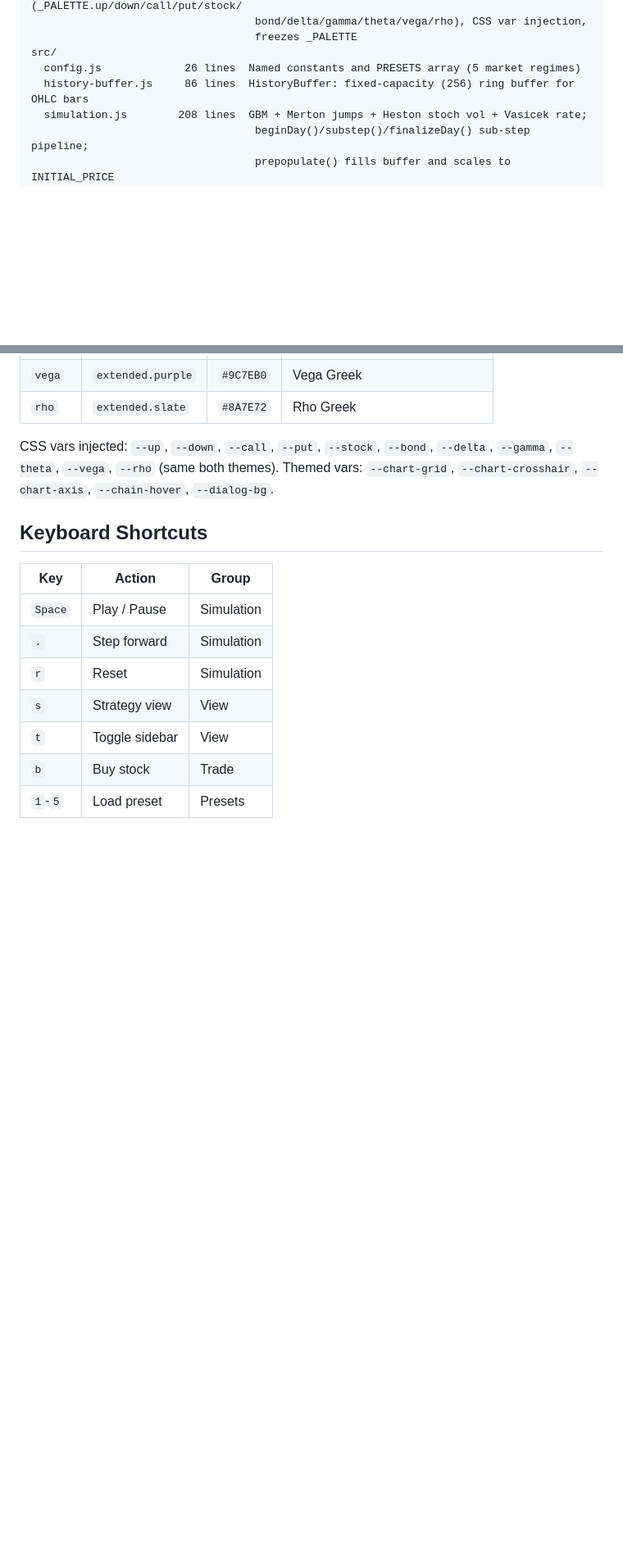
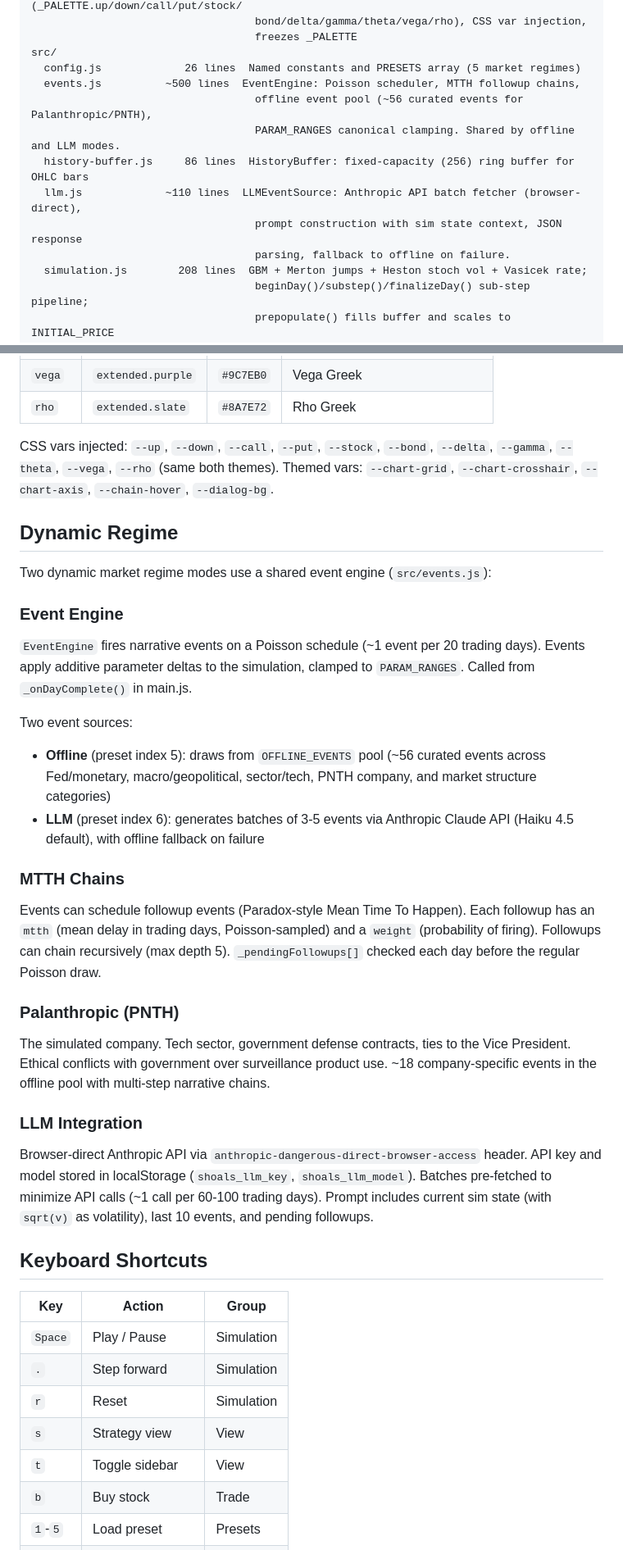
Before and after one commit to a9lim/finsim, a Markdown page: CLAUDE.md, 2 parts joined by grey strips. Shown at 82% size. Drawn GitHub-style; blank space fills up the shorter version.

Commit message:
docs: update CLAUDE.md with dynamic event system documentation

```diff
--- a/CLAUDE.md
+++ b/CLAUDE.md
@@ -41,7 +41,13 @@ colors.js               59 lines  Financial color aliases (_PALETTE.up/down/call
                                    freezes _PALETTE
 src/
   config.js             26 lines  Named constants and PRESETS array (5 market regimes)
+  events.js          ~500 lines  EventEngine: Poisson scheduler, MTTH followup chains,
+                                   offline event pool (~56 curated events for Palanthropic/PNTH),
+                                   PARAM_RANGES canonical clamping. Shared by offline and LLM modes.
   history-buffer.js     86 lines  HistoryBuffer: fixed-capacity (256) ring buffer for OHLC bars
+  llm.js             ~110 lines  LLMEventSource: Anthropic API batch fetcher (browser-direct),
+                                   prompt construction with sim state context, JSON response
+                                   parsing, fallback to offline on failure.
   simulation.js        208 lines  GBM + Merton jumps + Heston stoch vol + Vasicek rate;
                                    beginDay()/substep()/finalizeDay() sub-step pipeline;
                                    prepopulate() fills buffer and scales to INITIAL_PRICE
@@ -324,6 +332,30 @@ Clicking Strategy tab sets `strategyMode = true`, shows strategy canvas + time s
 
 CSS vars injected: `--up`, `--down`, `--call`, `--put`, `--stock`, `--bond`, `--delta`, `--gamma`, `--theta`, `--vega`, `--rho` (same both themes). Themed vars: `--chart-grid`, `--chart-crosshair`, `--chart-axis`, `--chain-hover`, `--dialog-bg`.
 
+## Dynamic Regime
+
+Two dynamic market regime modes use a shared event engine (`src/events.js`):
+
+### Event Engine
+
+`EventEngine` fires narrative events on a Poisson schedule (~1 event per 20 trading days). Events apply additive parameter deltas to the simulation, clamped to `PARAM_RANGES`. Called from `_onDayComplete()` in main.js.
+
+Two event sources:
+- **Offline** (preset index 5): draws from `OFFLINE_EVENTS` pool (~56 curated events across Fed/monetary, macro/geopolitical, sector/tech, PNTH company, and market structure categories)
+- **LLM** (preset index 6): generates batches of 3-5 events via Anthropic Claude API (Haiku 4.5 default), with offline fallback on failure
+
+### MTTH Chains
+
+Events can schedule followup events (Paradox-style Mean Time To Happen). Each followup has an `mtth` (mean delay in trading days, Poisson-sampled) and a `weight` (probability of firing). Followups can chain recursively (max depth 5). `_pendingFollowups[]` checked each day before the regular Poisson draw.
+
+### Palanthropic (PNTH)
+
+The simulated company. Tech sector, government defense contracts, ties to the Vice President. Ethical conflicts with government over surveillance product use. ~18 company-specific events in the offline pool with multi-step narrative chains.
+
+### LLM Integration
+
+Browser-direct Anthropic API via `anthropic-dangerous-direct-browser-access` header. API key and model stored in localStorage (`shoals_llm_key`, `shoals_llm_model`). Batches pre-fetched to minimize API calls (~1 call per 60-100 trading days). Prompt includes current sim state (with `sqrt(v)` as volatility), last 10 events, and pending followups.
+
 ## Keyboard Shortcuts
 
 | Key | Action | Group |
```
Also changed, not shown: other parts of CLAUDE.md (+9 -0 lines).
